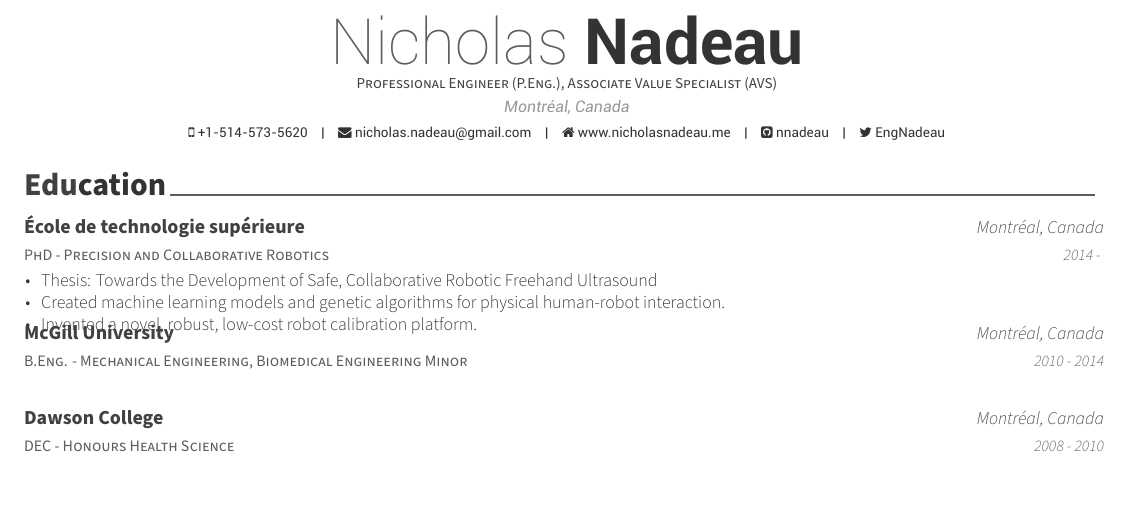
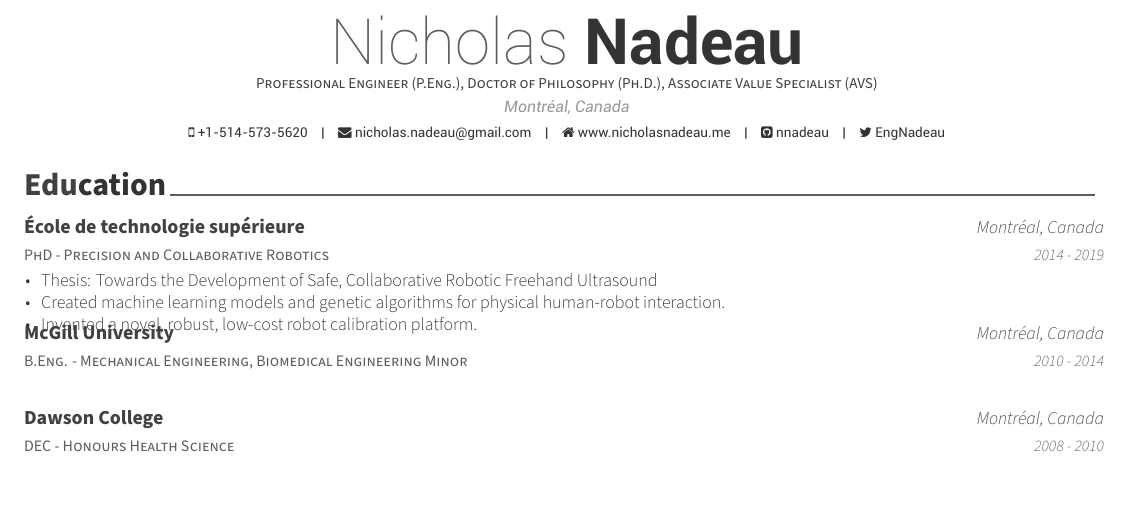
Before and after one commit to engnadeau/cv, a LaTeX CV (cv.tex, which reads sections/education.tex): part of page 1 of 3, cut so that both start at the same text. Compiled offline with XeLaTeX.

Commit message:
added phd

```diff
--- a/cv.tex
+++ b/cv.tex
@@ -24,6 +24,7 @@
 \email{nicholas.nadeau@gmail.com}
 \position{
 Professional Engineer (P.Eng.),
+Doctor of Philosophy (Ph.D.),
 Associate Value Specialist (AVS)
 }
 \homepage{www.nicholasnadeau.me}
--- a/sections/education.tex
+++ b/sections/education.tex
@@ -5,7 +5,7 @@
 {PhD - Precision and Collaborative Robotics}
 {École de technologie supérieure}
 {Montréal, Canada}
-{2014 - }
+{2014 - 2019}
 {
 \begin{cvitems}
 \item{Thesis: Towards the Development of Safe, Collaborative Robotic Freehand Ultrasound}
```
